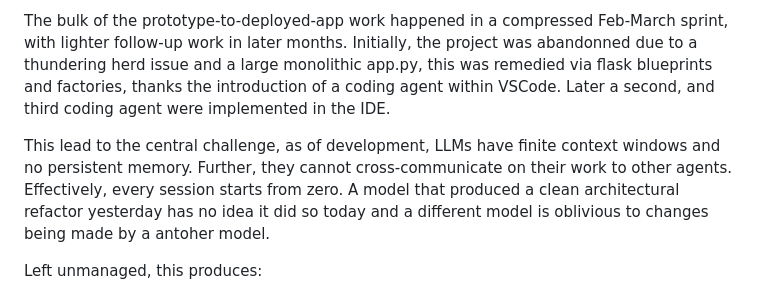
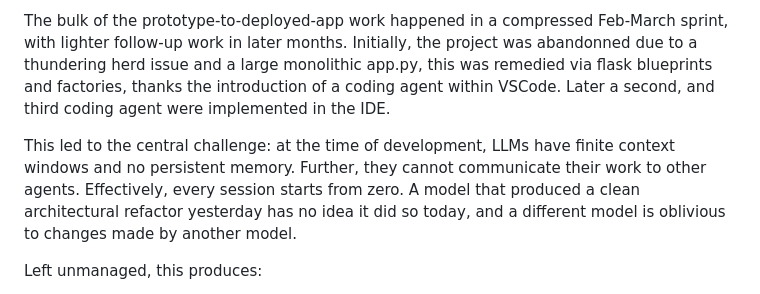
Before and after one commit to pterw/ScrobbleScope, a Markdown page: DEVELOPMENT.md, the part around the change. GitHub-like rendering.

Commit message:
chore:grammar fix in reamde
These sentences contain the incorrect past tense "lead," an awkward comma splice, and the typo "a antoher." Rewrite the paragraph for grammatical clarity.

Co-authored-by: Copilot Autofix powered by AI <175728472+Copilot@users.noreply.github.com>
Signed-off-by: Peter Wiercioch <62111227+pterw@users.noreply.github.com>

```diff
--- a/DEVELOPMENT.md
+++ b/DEVELOPMENT.md
@@ -13,9 +13,9 @@ ScrobbleScope was built primarily by one developer working with several LLM codi
 
 The bulk of the prototype-to-deployed-app work happened in a compressed Feb-March sprint, with lighter follow-up work in later months. Initially, the project was abandonned due to a thundering herd issue and a large monolithic app.py, this was remedied via flask blueprints and factories, thanks the introduction of a coding agent within VSCode. Later a second, and third coding agent were implemented in the IDE.
 
-This lead to the central challenge, as of development, LLMs have finite context windows and no
-persistent memory. Further, they cannot cross-communicate on their work to other agents. Effectively, every session starts from zero. A model that produced
-a clean architectural refactor yesterday has no idea it did so today and a different model is oblivious to changes being made by a antoher model.
+This led to the central challenge: at the time of development, LLMs have finite context windows and no
+persistent memory. Further, they cannot communicate their work to other agents. Effectively, every session starts from zero. A model that produced
+a clean architectural refactor yesterday has no idea it did so today, and a different model is oblivious to changes made by another model.
 
 Left unmanaged, this produces:
 
```
